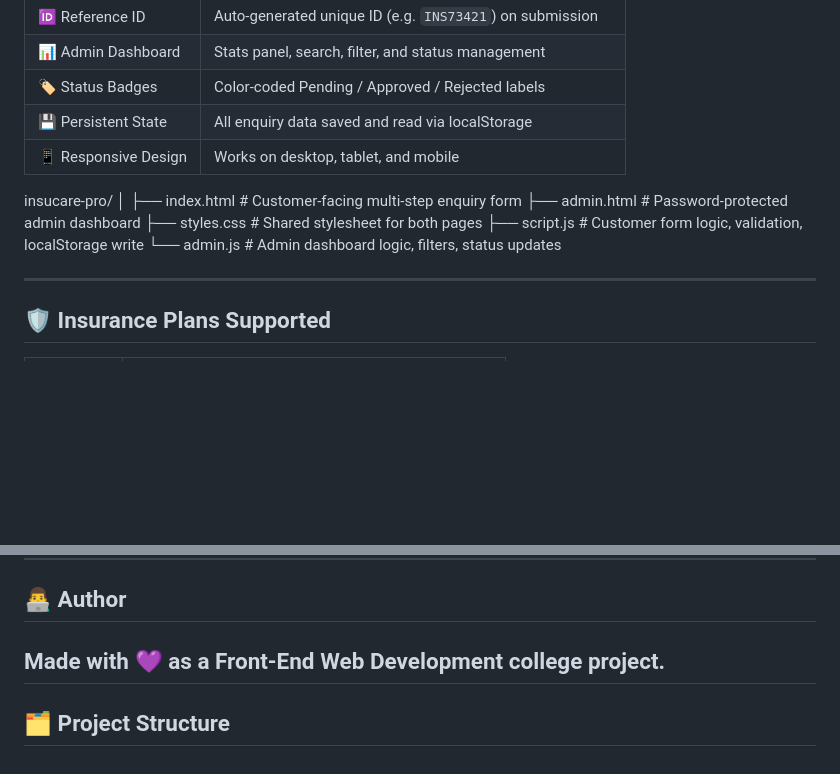
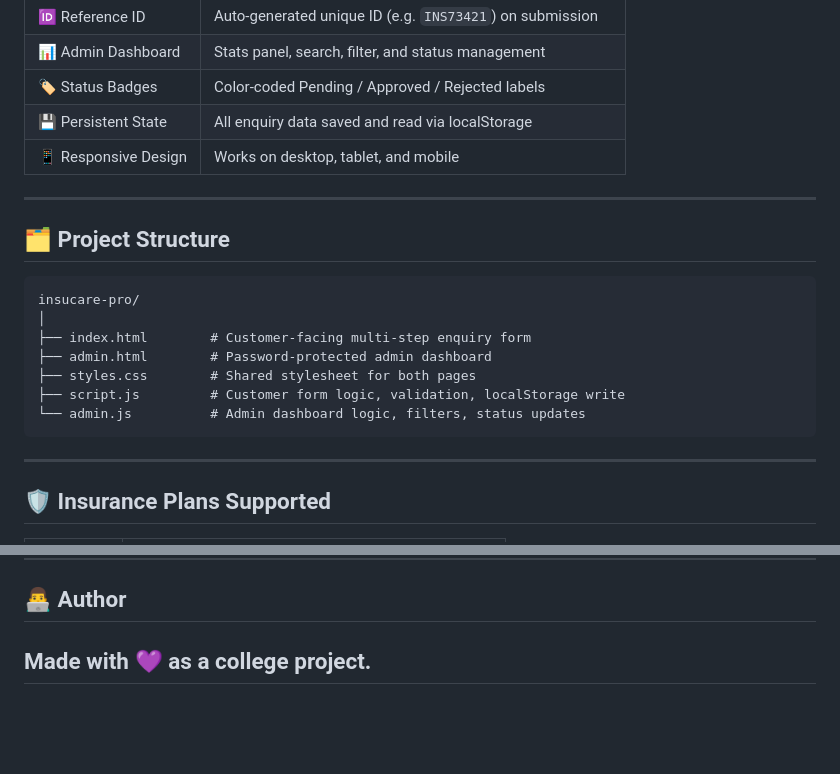
Before and after one commit to Saurabh20-05/Insurance_Enquiry_Portal, a Markdown page: README.md, 2 parts joined by grey strips. GitHub-like rendering; blank space fills up the shorter version.

````diff
--- a/README.md
+++ b/README.md
@@ -23,6 +23,11 @@ A modern multi-step insurance enquiry portal with a secure admin dashboard and r
 | 📱 Responsive Design | Works on desktop, tablet, and mobile |
 
 
+---
+
+## 🗂️ Project Structure
+
+```
 insucare-pro/
 │
 ├── index.html        # Customer-facing multi-step enquiry form
@@ -30,7 +35,7 @@ insucare-pro/
 ├── styles.css        # Shared stylesheet for both pages
 ├── script.js         # Customer form logic, validation, localStorage write
 └── admin.js          # Admin dashboard logic, filters, status updates
-
+```
 
 ---
 
@@ -160,7 +165,5 @@ Each submission earns a unique **Ref ID** and is saved to localStorage instantly
 
 ## 👨‍💻 Author
 
-Made with 💜 as a Front-End Web Development college project.
+Made with 💜 as a college project.
 ---
-
-## 🗂️ Project Structure
````
